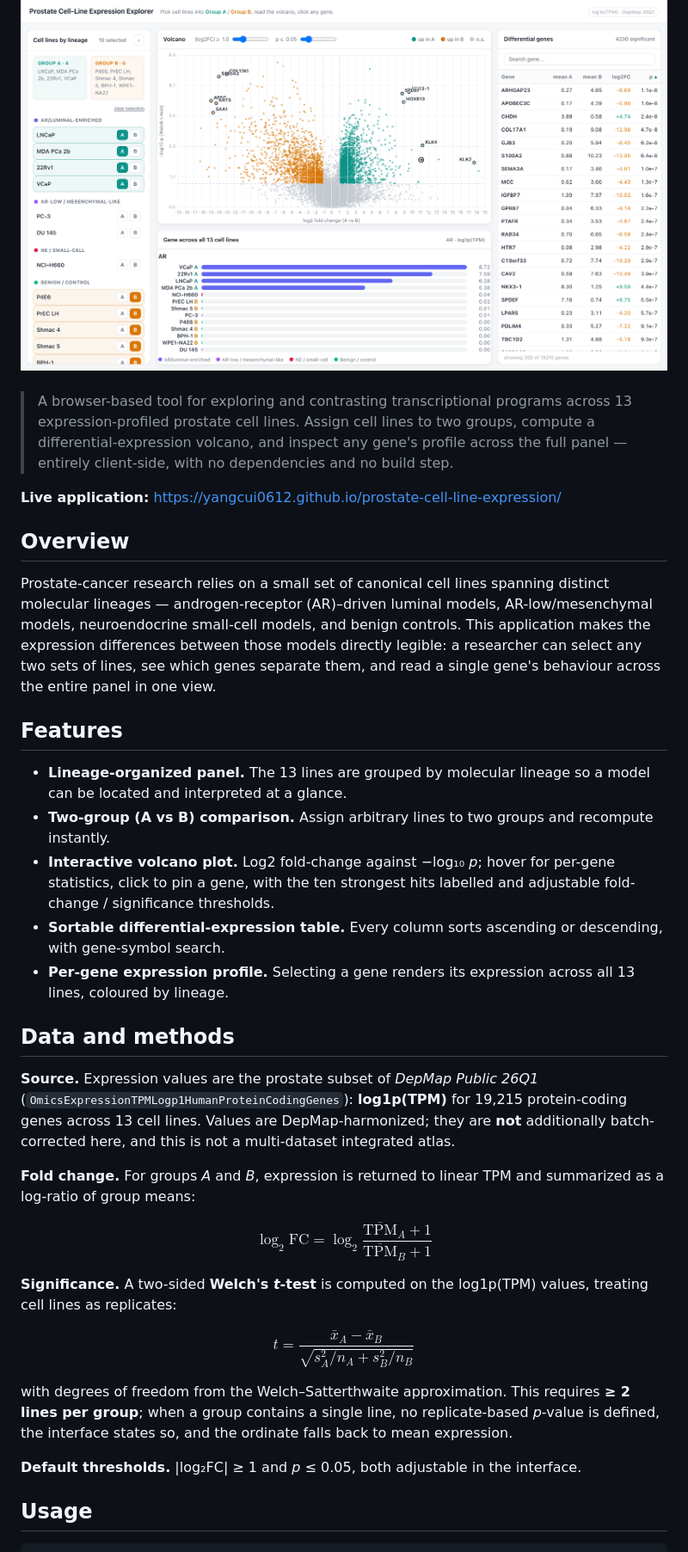
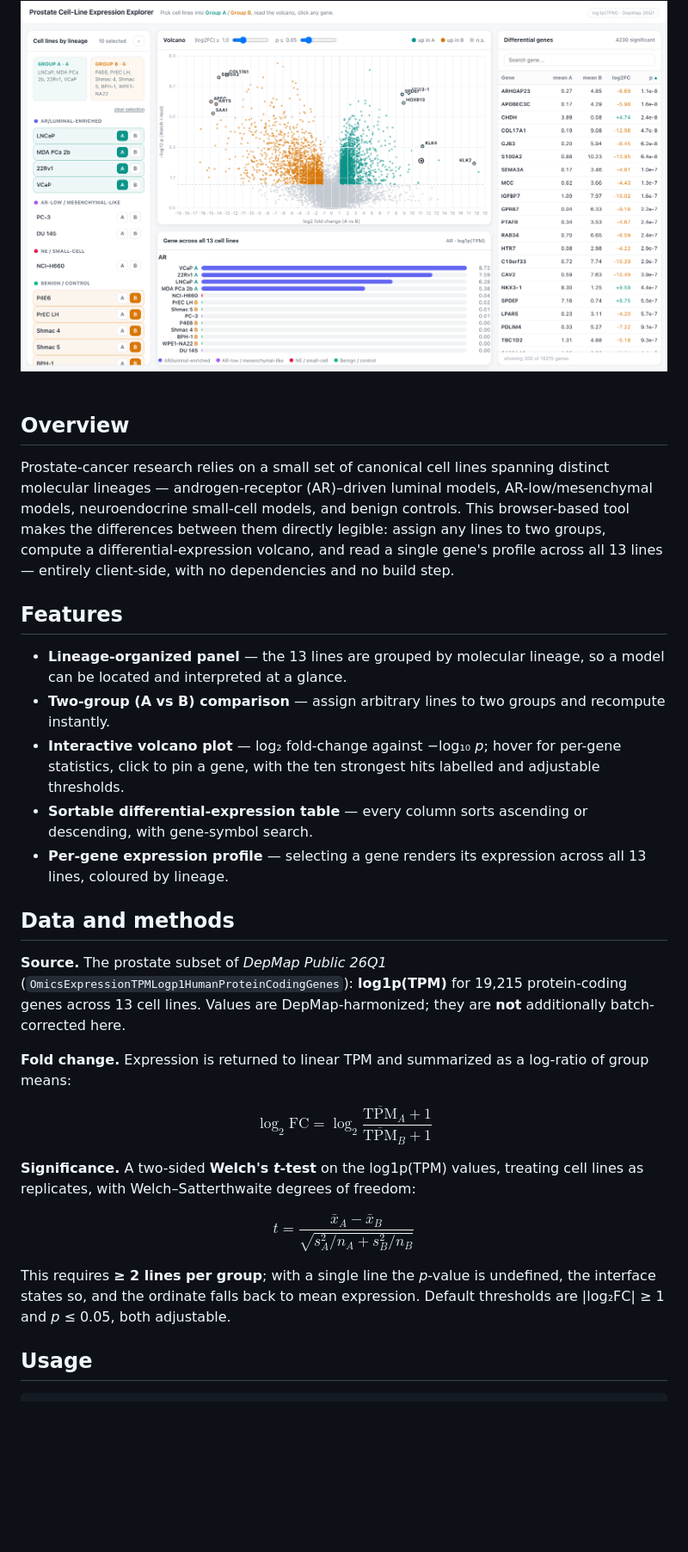
Before and after one commit to YANGCUI0612/prostate-cell-line-expression, a Markdown page: README.md, the part around one of its changes. Shown at 86% size. Drawn GitHub-style; blank space fills up the shorter version.

```diff
--- a/README.md
+++ b/README.md
@@ -20,37 +20,31 @@
 
 <br/>
 
-> A browser-based tool for exploring and contrasting transcriptional programs across 13 expression-profiled prostate cell lines. Assign cell lines to two groups, compute a differential-expression volcano, and inspect any gene's profile across the full panel — entirely client-side, with no dependencies and no build step.
-
-**Live application:** <https://yangcui0612.github.io/prostate-cell-line-expression/>
-
 ## Overview
 
-Prostate-cancer research relies on a small set of canonical cell lines spanning distinct molecular lineages — androgen-receptor (AR)–driven luminal models, AR-low/mesenchymal models, neuroendocrine small-cell models, and benign controls. This application makes the expression differences between those models directly legible: a researcher can select any two sets of lines, see which genes separate them, and read a single gene's behaviour across the entire panel in one view.
+Prostate-cancer research relies on a small set of canonical cell lines spanning distinct molecular lineages — androgen-receptor (AR)–driven luminal models, AR-low/mesenchymal models, neuroendocrine small-cell models, and benign controls. This browser-based tool makes the differences between them directly legible: assign any lines to two groups, compute a differential-expression volcano, and read a single gene's profile across all 13 lines — entirely client-side, with no dependencies and no build step.
 
 ## Features
 
-- **Lineage-organized panel.** The 13 lines are grouped by molecular lineage so a model can be located and interpreted at a glance.
-- **Two-group (A vs B) comparison.** Assign arbitrary lines to two groups and recompute instantly.
-- **Interactive volcano plot.** Log2 fold-change against −log₁₀ *p*; hover for per-gene statistics, click to pin a gene, with the ten strongest hits labelled and adjustable fold-change / significance thresholds.
-- **Sortable differential-expression table.** Every column sorts ascending or descending, with gene-symbol search.
-- **Per-gene expression profile.** Selecting a gene renders its expression across all 13 lines, coloured by lineage.
+- **Lineage-organized panel** — the 13 lines are grouped by molecular lineage, so a model can be located and interpreted at a glance.
+- **Two-group (A vs B) comparison** — assign arbitrary lines to two groups and recompute instantly.
+- **Interactive volcano plot** — log₂ fold-change against −log₁₀ *p*; hover for per-gene statistics, click to pin a gene, with the ten strongest hits labelled and adjustable thresholds.
+- **Sortable differential-expression table** — every column sorts ascending or descending, with gene-symbol search.
+- **Per-gene expression profile** — selecting a gene renders its expression across all 13 lines, coloured by lineage.
 
 ## Data and methods
 
-**Source.** Expression values are the prostate subset of *DepMap Public 26Q1* (`OmicsExpressionTPMLogp1HumanProteinCodingGenes`): **log1p(TPM)** for 19,215 protein-coding genes across 13 cell lines. Values are DepMap-harmonized; they are **not** additionally batch-corrected here, and this is not a multi-dataset integrated atlas.
+**Source.** The prostate subset of *DepMap Public 26Q1* (`OmicsExpressionTPMLogp1HumanProteinCodingGenes`): **log1p(TPM)** for 19,215 protein-coding genes across 13 cell lines. Values are DepMap-harmonized; they are **not** additionally batch-corrected here.
 
-**Fold change.** For groups *A* and *B*, expression is returned to linear TPM and summarized as a log-ratio of group means:
+**Fold change.** Expression is returned to linear TPM and summarized as a log-ratio of group means:
 
 $$\log_2\mathrm{FC} = \log_2\!\frac{\overline{\mathrm{TPM}}_A + 1}{\overline{\mathrm{TPM}}_B + 1}$$
 
-**Significance.** A two-sided **Welch's *t*-test** is computed on the log1p(TPM) values, treating cell lines as replicates:
+**Significance.** A two-sided **Welch's *t*-test** on the log1p(TPM) values, treating cell lines as replicates, with Welch–Satterthwaite degrees of freedom:
 
 $$t = \frac{\bar{x}_A - \bar{x}_B}{\sqrt{s_A^2/n_A + s_B^2/n_B}}$$
 
-with degrees of freedom from the Welch–Satterthwaite approximation. This requires **≥ 2 lines per group**; when a group contains a single line, no replicate-based *p*-value is defined, the interface states so, and the ordinate falls back to mean expression.
-
-**Default thresholds.** |log₂FC| ≥ 1 and *p* ≤ 0.05, both adjustable in the interface.
+This requires **≥ 2 lines per group**; with a single line the *p*-value is undefined, the interface states so, and the ordinate falls back to mean expression. Default thresholds are |log₂FC| ≥ 1 and *p* ≤ 0.05, both adjustable.
 
 ## Usage
 
```
Also changed, not shown: other parts of README.md (+7 -26 lines), README.ja.md (+17 -42 lines), README.zh-CN.md (+17 -42 lines).
